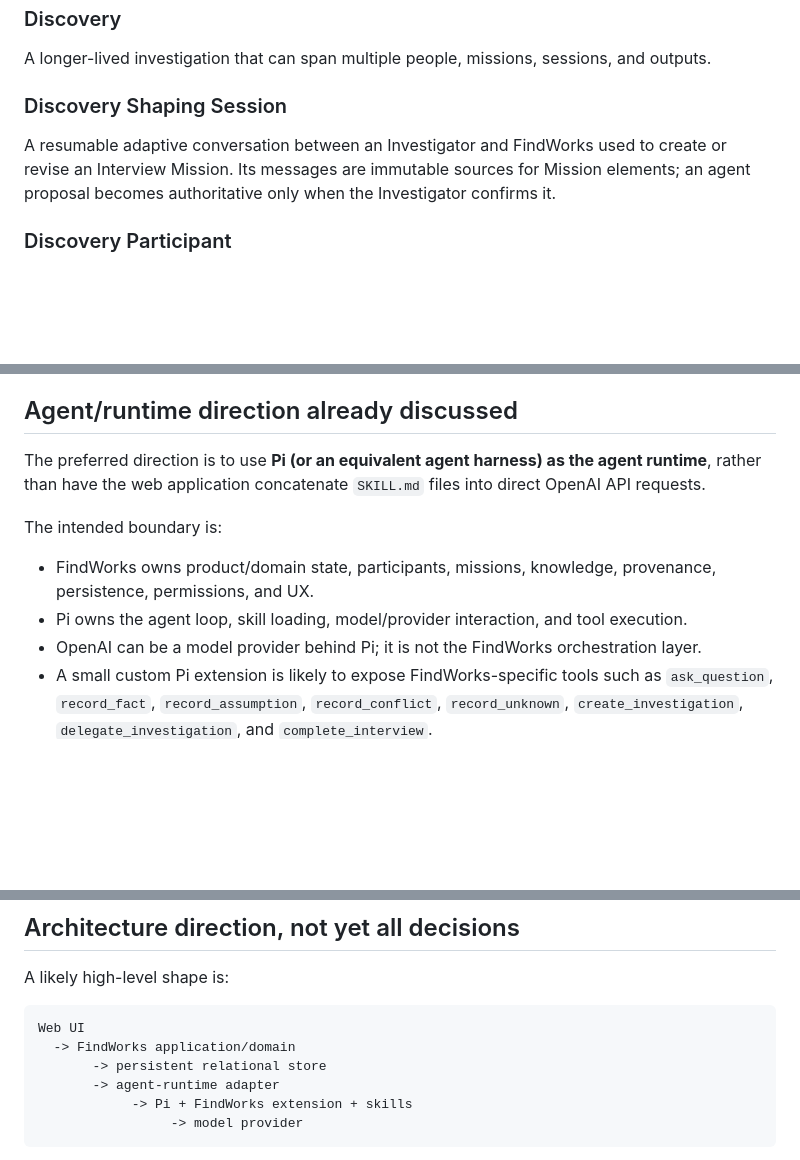
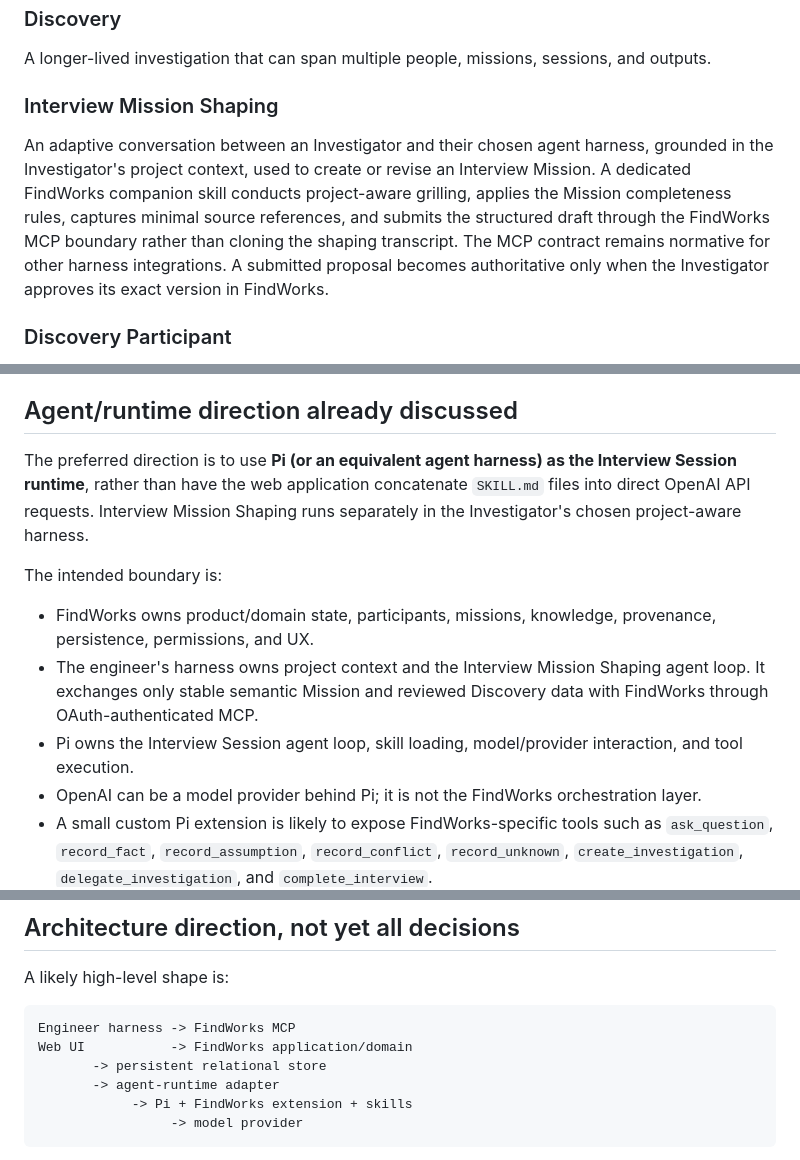
Before and after one commit to gmcnicol/findworks, a Markdown page: CONTEXT.md, 3 parts joined by grey strips. Rendered like a GitHub page; blank space fills up the shorter version.

````diff
--- a/CONTEXT.md
+++ b/CONTEXT.md
@@ -38,9 +38,9 @@ The product must stay broader than a requirements questionnaire. The underlying
 
 A longer-lived investigation that can span multiple people, missions, sessions, and outputs.
 
-### Discovery Shaping Session
+### Interview Mission Shaping
 
-A resumable adaptive conversation between an Investigator and FindWorks used to create or revise an Interview Mission. Its messages are immutable sources for Mission elements; an agent proposal becomes authoritative only when the Investigator confirms it.
+An adaptive conversation between an Investigator and their chosen agent harness, grounded in the Investigator's project context, used to create or revise an Interview Mission. A dedicated FindWorks companion skill conducts project-aware grilling, applies the Mission completeness rules, captures minimal source references, and submits the structured draft through the FindWorks MCP boundary rather than cloning the shaping transcript. The MCP contract remains normative for other harness integrations. A submitted proposal becomes authoritative only when the Investigator approves its exact version in FindWorks.
 
 ### Discovery Participant
 
@@ -104,12 +104,13 @@ The Investigator-facing collection of Investigation Results produced for one Int
 
 ## Agent/runtime direction already discussed
 
-The preferred direction is to use **Pi (or an equivalent agent harness) as the agent runtime**, rather than have the web application concatenate `SKILL.md` files into direct OpenAI API requests.
+The preferred direction is to use **Pi (or an equivalent agent harness) as the Interview Session runtime**, rather than have the web application concatenate `SKILL.md` files into direct OpenAI API requests. Interview Mission Shaping runs separately in the Investigator's chosen project-aware harness.
 
 The intended boundary is:
 
 - FindWorks owns product/domain state, participants, missions, knowledge, provenance, persistence, permissions, and UX.
-- Pi owns the agent loop, skill loading, model/provider interaction, and tool execution.
+- The engineer's harness owns project context and the Interview Mission Shaping agent loop. It exchanges only stable semantic Mission and reviewed Discovery data with FindWorks through OAuth-authenticated MCP.
+- Pi owns the Interview Session agent loop, skill loading, model/provider interaction, and tool execution.
 - OpenAI can be a model provider behind Pi; it is not the FindWorks orchestration layer.
 - A small custom Pi extension is likely to expose FindWorks-specific tools such as `ask_question`, `record_fact`, `record_assumption`, `record_conflict`, `record_unknown`, `create_investigation`, `delegate_investigation`, and `complete_interview`.
 - FindWorks should expose a stable semantic protocol to its web UI rather than leaking raw Pi event shapes to the browser.
@@ -141,8 +142,8 @@ Live Pi context contains only the approved shared Interview Mission, questions a
 A likely high-level shape is:
 
 ```text
-Web UI
-  -> FindWorks application/domain
+Engineer harness -> FindWorks MCP
+Web UI           -> FindWorks application/domain
        -> persistent relational store
        -> agent-runtime adapter
             -> Pi + FindWorks extension + skills
````
Also changed, not shown: other parts of CONTEXT.md (+11 -11 lines).
